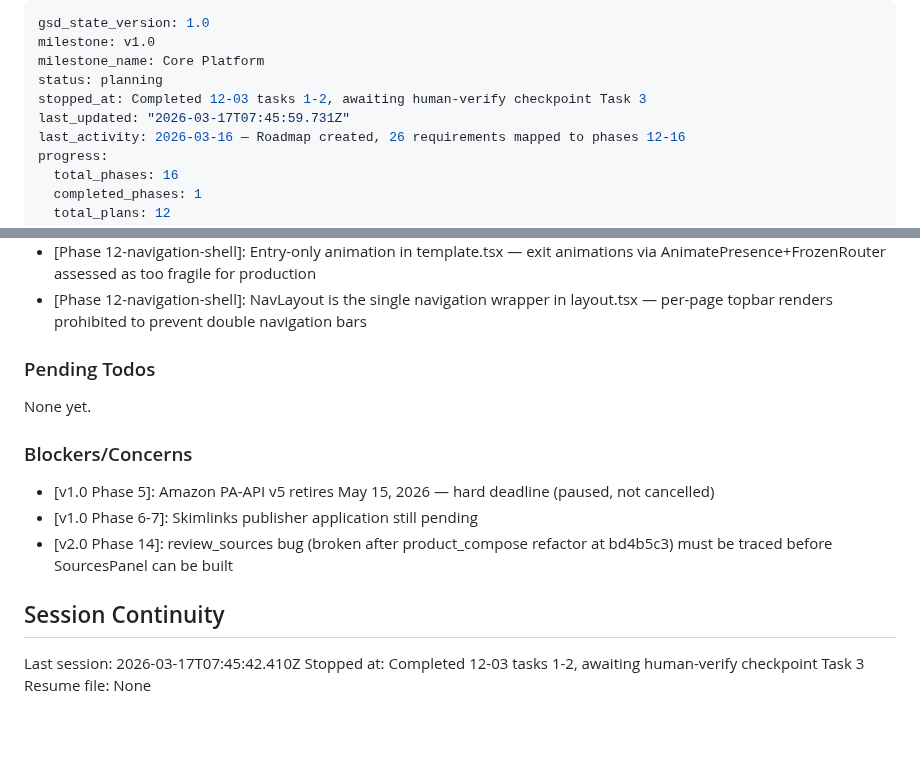
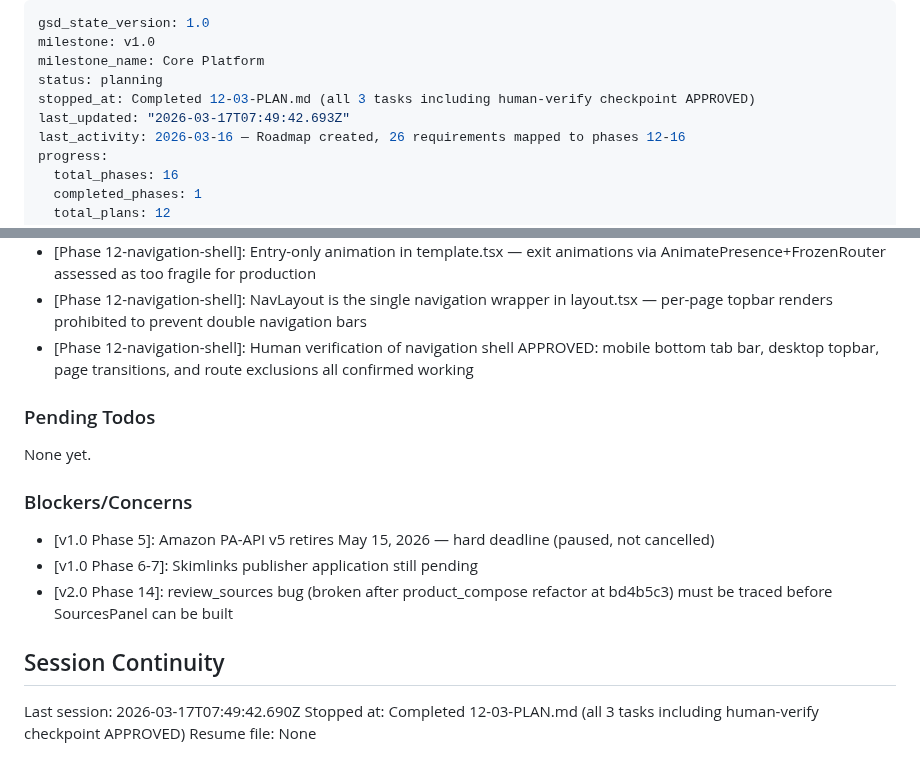
Before and after one commit to Bighabz/ReviewGuide-SourceCode, a Markdown page: .planning/STATE.md, 2 parts joined by grey strips. Rendered like a GitHub page; blank space fills up the shorter version.

Commit message:
docs(12-03): complete navigation shell integration plan
- Human-verify checkpoint APPROVED (Task 3)
- SUMMARY.md updated with checkpoint approval status
- STATE.md: progress bar updated to 67%, decision recorded, session updated
- ROADMAP.md: phase 12 marked Complete (3/3 plans with summaries)

Co-Authored-By: Claude Sonnet 4.6 <noreply@anthropic.com>

```diff
--- a/.planning/STATE.md
+++ b/.planning/STATE.md
@@ -3,8 +3,8 @@ gsd_state_version: 1.0
 milestone: v1.0
 milestone_name: Core Platform
 status: planning
-stopped_at: Completed 12-03 tasks 1-2, awaiting human-verify checkpoint Task 3
-last_updated: "2026-03-17T07:45:59.731Z"
+stopped_at: Completed 12-03-PLAN.md (all 3 tasks including human-verify checkpoint APPROVED)
+last_updated: "2026-03-17T07:49:42.693Z"
 last_activity: 2026-03-16 — Roadmap created, 26 requirements mapped to phases 12-16
 progress:
   total_phases: 16
@@ -55,6 +55,7 @@ Progress: [░░░░░░░░░░] 0%
 - [Phase 12]: MobileTabBar keeps nav always in DOM (animate y) with data-keyboard-open attribute — Framer Motion exit animations don't complete in jsdom so AnimatePresence removal fails keyboard-hide test
 - [Phase 12-navigation-shell]: Entry-only animation in template.tsx — exit animations via AnimatePresence+FrozenRouter assessed as too fragile for production
 - [Phase 12-navigation-shell]: NavLayout is the single navigation wrapper in layout.tsx — per-page topbar renders prohibited to prevent double navigation bars
+- [Phase 12-navigation-shell]: Human verification of navigation shell APPROVED: mobile bottom tab bar, desktop topbar, page transitions, and route exclusions all confirmed working
 
 ### Pending Todos
 
@@ -68,6 +69,6 @@ None yet.
 
 ## Session Continuity
 
-Last session: 2026-03-17T07:45:42.410Z
-Stopped at: Completed 12-03 tasks 1-2, awaiting human-verify checkpoint Task 3
+Last session: 2026-03-17T07:49:42.690Z
+Stopped at: Completed 12-03-PLAN.md (all 3 tasks including human-verify checkpoint APPROVED)
 Resume file: None
```
Also changed, not shown: 1 other file.
